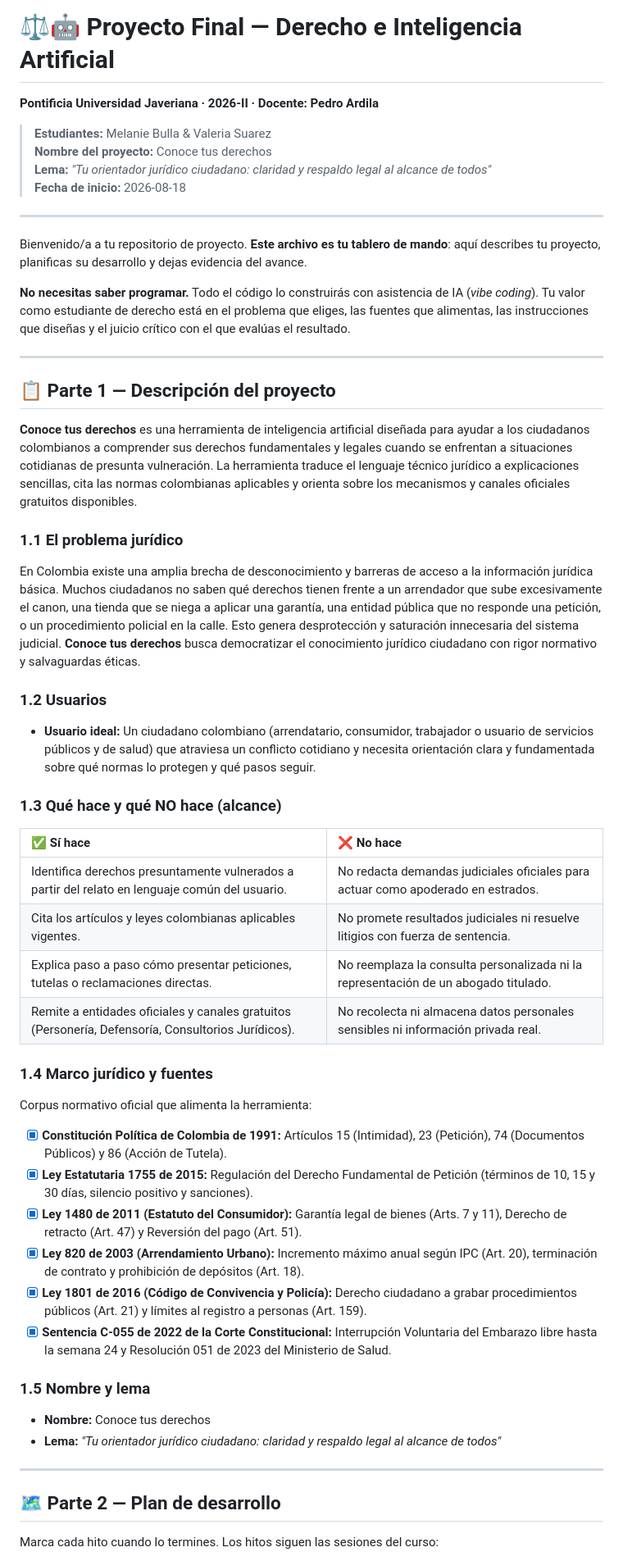
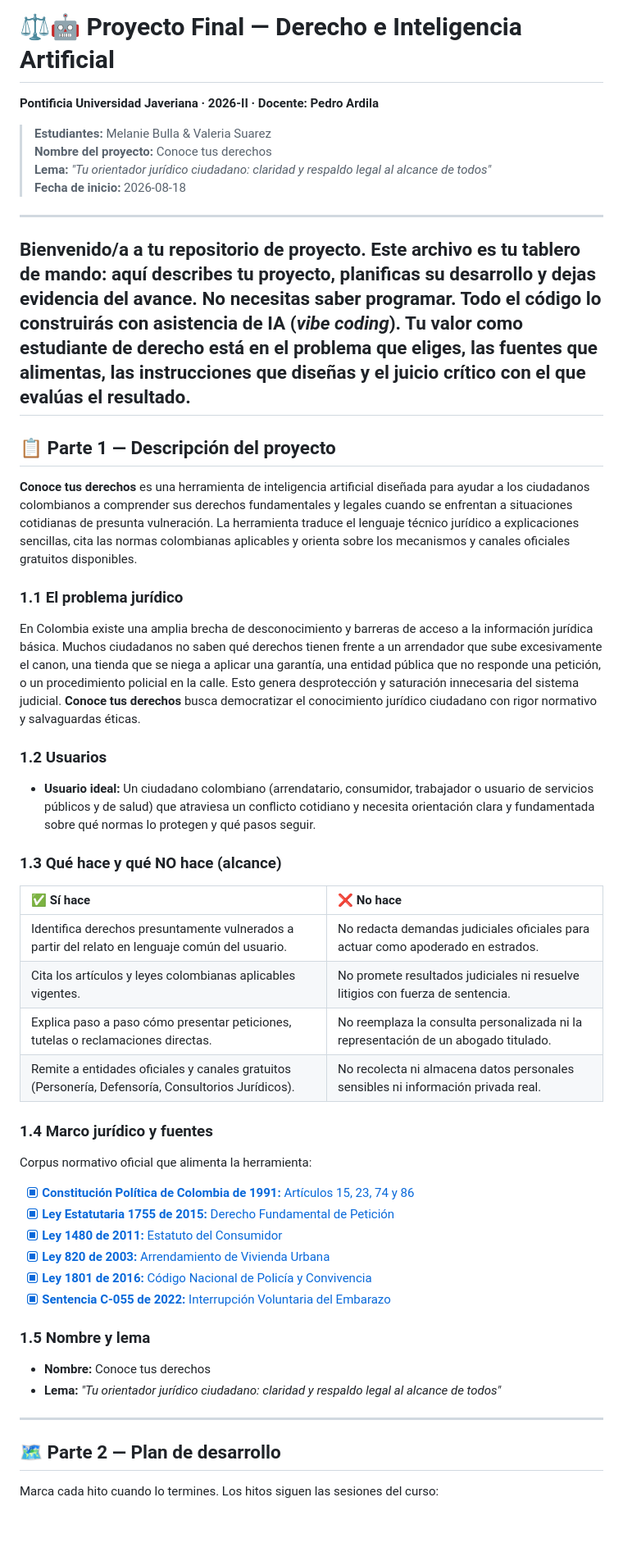
Before and after one commit to melaniebullamekari-blip/conoce-tus-derechos, a Markdown page: README.md, the part around one of its changes. Shown at 82% size. GitHub-like rendering; blank space fills up the shorter version.

```diff
--- a/README.md
+++ b/README.md
@@ -1,30 +1,19 @@
 # ⚖️🤖 Proyecto Final — Derecho e Inteligencia Artificial
-
 **Pontificia Universidad Javeriana · 2026-II · Docente: Pedro Ardila**
-
 > **Estudiantes:** Melanie Bulla & Valeria Suarez
 > **Nombre del proyecto:** Conoce tus derechos
 > **Lema:** *"Tu orientador jurídico ciudadano: claridad y respaldo legal al alcance de todos"*
 > **Fecha de inicio:** 2026-08-18
-
 ---
-
 Bienvenido/a a tu repositorio de proyecto. **Este archivo es tu tablero de mando**: aquí describes tu proyecto, planificas su desarrollo y dejas evidencia del avance.
-
 **No necesitas saber programar.** Todo el código lo construirás con asistencia de IA (*vibe coding*). Tu valor como estudiante de derecho está en el problema que eliges, las fuentes que alimentas, las instrucciones que diseñas y el juicio crítico con el que evalúas el resultado.
-
 ---
-
 ## 📋 Parte 1 — Descripción del proyecto
-
 **Conoce tus derechos** es una herramienta de inteligencia artificial diseñada para ayudar a los ciudadanos colombianos a comprender sus derechos fundamentales y legales cuando se enfrentan a situaciones cotidianas de presunta vulneración. La herramienta traduce el lenguaje técnico jurídico a explicaciones sencillas, cita las normas colombianas aplicables y orienta sobre los mecanismos y canales oficiales gratuitos disponibles.
-
 ### 1.1 El problema jurídico
 En Colombia existe una amplia brecha de desconocimiento y barreras de acceso a la información jurídica básica. Muchos ciudadanos no saben qué derechos tienen frente a un arrendador que sube excesivamente el canon, una tienda que se niega a aplicar una garantía, una entidad pública que no responde una petición, o un procedimiento policial en la calle. Esto genera desprotección y saturación innecesaria del sistema judicial. **Conoce tus derechos** busca democratizar el conocimiento jurídico ciudadano con rigor normativo y salvaguardas éticas.
-
 ### 1.2 Usuarios
 * **Usuario ideal:** Un ciudadano colombiano (arrendatario, consumidor, trabajador o usuario de servicios públicos y de salud) que atraviesa un conflicto cotidiano y necesita orientación clara y fundamentada sobre qué normas lo protegen y qué pasos seguir.
-
 ### 1.3 Qué hace y qué NO hace (alcance)
 | ✅ Sí hace | ❌ No hace |
 | :--- | :--- |
@@ -32,22 +21,18 @@ En Colombia existe una amplia brecha de desconocimiento y barreras de acceso a l
 | Cita los artículos y leyes colombianas aplicables vigentes. | No promete resultados judiciales ni resuelve litigios con fuerza de sentencia. |
 | Explica paso a paso cómo presentar peticiones, tutelas o reclamaciones directas. | No reemplaza la consulta personalizada ni la representación de un abogado titulado. |
 | Remite a entidades oficiales y canales gratuitos (Personería, Defensoría, Consultorios Jurídicos). | No recolecta ni almacena datos personales sensibles ni información privada real. |
-
 ### 1.4 Marco jurídico y fuentes
 Corpus normativo oficial que alimenta la herramienta:
-- [x] **Constitución Política de Colombia de 1991:** Artículos 15 (Intimidad), 23 (Petición), 74 (Documentos Públicos) y 86 (Acción de Tutela).
-- [x] **Ley Estatutaria 1755 de 2015:** Regulación del Derecho Fundamental de Petición (términos de 10, 15 y 30 días, silencio positivo y sanciones).
-- [x] **Ley 1480 de 2011 (Estatuto del Consumidor):** Garantía legal de bienes (Arts. 7 y 11), Derecho de retracto (Art. 47) y Reversión del pago (Art. 51).
-- [x] **Ley 820 de 2003 (Arrendamiento Urbano):** Incremento máximo anual según IPC (Art. 20), terminación de contrato y prohibición de depósitos (Art. 18).
-- [x] **Ley 1801 de 2016 (Código de Convivencia y Policía):** Derecho ciudadano a grabar procedimientos públicos (Art. 21) y límites al registro a personas (Art. 159).
-- [x] **Sentencia C-055 de 2022 de la Corte Constitucional:** Interrupción Voluntaria del Embarazo libre hasta la semana 24 y Resolución 051 de 2023 del Ministerio de Salud.
-
+- [x] [**Constitución Política de Colombia de 1991:** Artículos 15, 23, 74 y 86](./constitucion_politica_1991.md)
+- [x] [**Ley Estatutaria 1755 de 2015:** Derecho Fundamental de Petición](./ley_1755_2015_derecho_peticion.md)
+- [x] [**Ley 1480 de 2011:** Estatuto del Consumidor](./ley_1480_2011_consumidor.md)
+- [x] [**Ley 820 de 2003:** Arrendamiento de Vivienda Urbana](./ley_820_2003_arrendamiento.md)
+- [x] [**Ley 1801 de 2016:** Código Nacional de Policía y Convivencia](./ley_1801_2016_codigo_policia.md)
+- [x] [**Sentencia C-055 de 2022:** Interrupción Voluntaria del Embarazo](./sentencia_c055_2022_ive.md)
 ### 1.5 Nombre y lema
 * **Nombre:** Conoce tus derechos
 * **Lema:** *"Tu orientador jurídico ciudadano: claridad y respaldo legal al alcance de todos"*
-
 ---
-
 ## 🗺️ Parte 2 — Plan de desarrollo
 Marca cada hito cuando lo termines. Los hitos siguen las sesiones del curso:
 - [x] **M0 — Descripción y plan** *(Sesión 1)*: Partes 1 y 2 de este README completas.
```
Also changed, not shown: other parts of README.md (+62 -75 lines).
